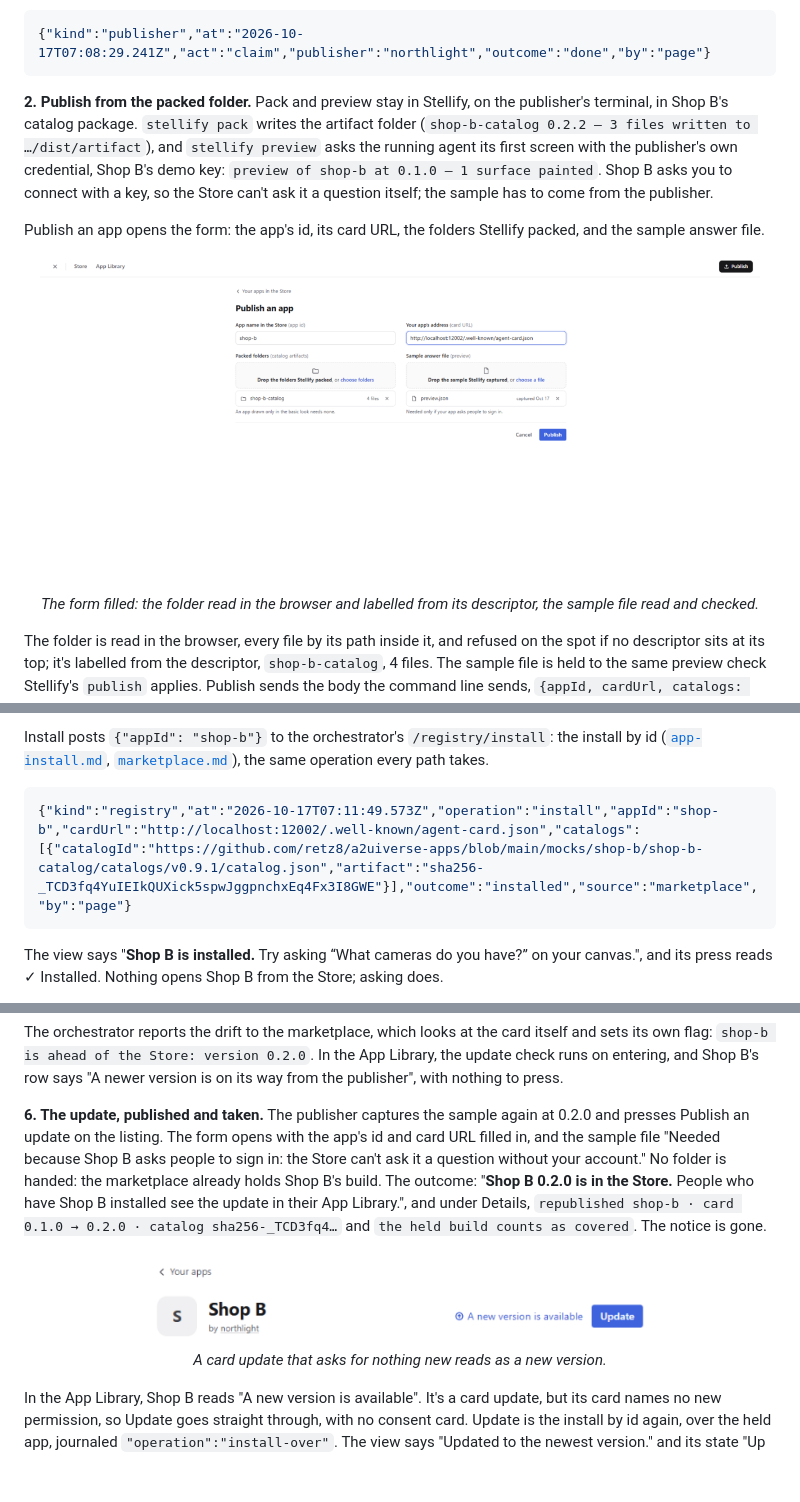
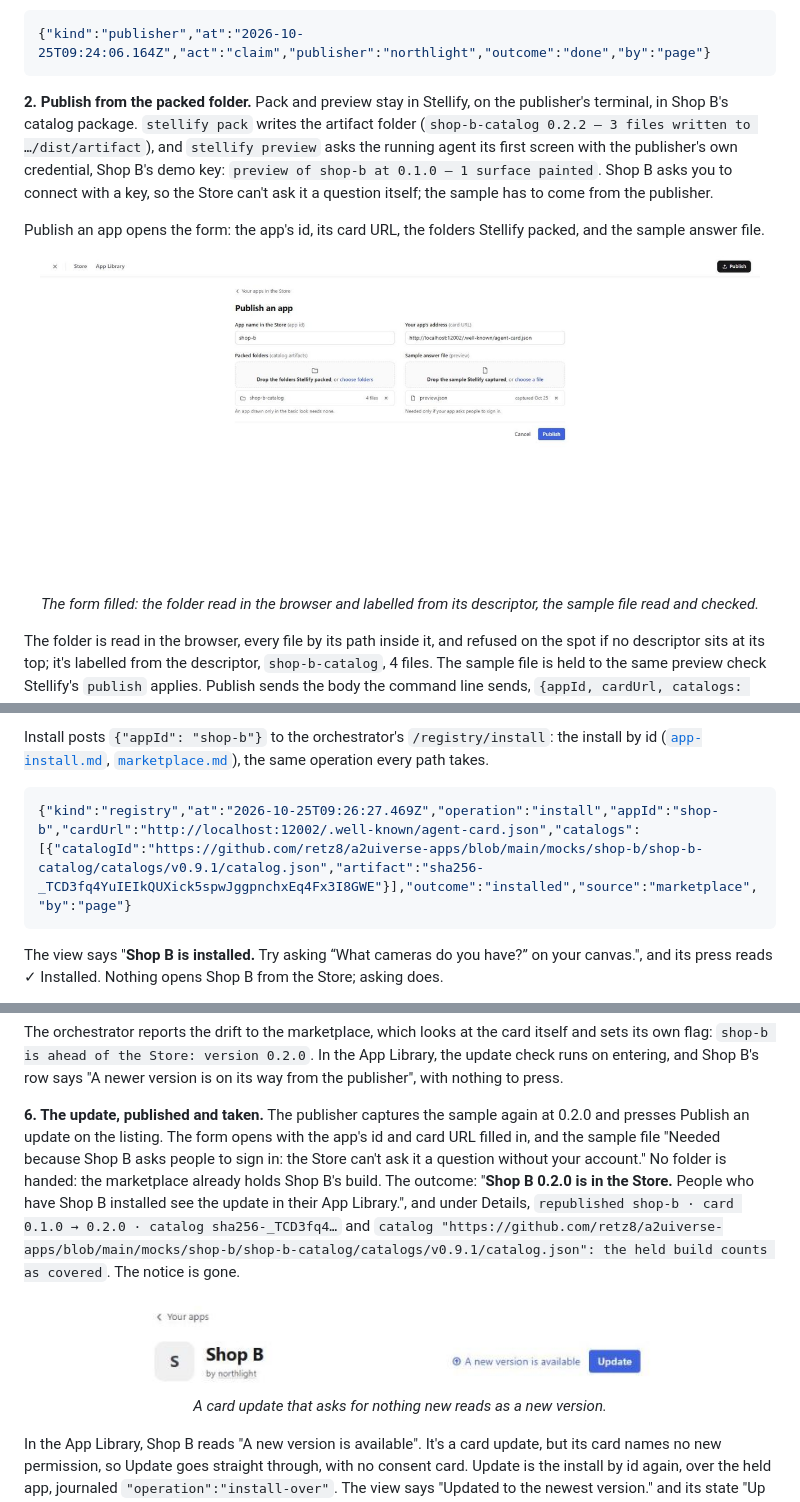
Before and after one commit to retz8/a2uiverse, a Markdown page: docs/design/trusted-page.md, 3 parts joined by grey strips. Drawn GitHub-style; pictures changed too: docs/images/trusted-page-new-version.png, docs/images/trusted-page-publish-form.png; blank space fills up the shorter version.

Commit message:
docs(phase-16): 16.12 — the trusted page's Shop B example run afresh through the tunnel on a scratch state, northlight claimed, Shop B published through the form and found, installed, ahead of the Store, updated and unpublished: its seven captures and its quoted lines one run's, the held build's note as the Store now words it (task-16.12 decision 2)

````diff
--- a/docs/design/trusted-page.md
+++ b/docs/design/trusted-page.md
@@ -89,7 +89,7 @@ flowchart TD
 Claim posts `{"publisher": "northlight"}` to the orchestrator's `/marketplace/claim`, which relays it to the marketplace's own `claim`. The marketplace answers with the token, once, and logs `claimed northlight`. The orchestrator writes the name, the token and the marketplace's address into `<state>/publisher/publisher.json`, owner-only, and answers the page with the token so it can be shown: "“northlight” is yours", the token with Copy, and "I've saved it somewhere safe", which unlocks Continue. Continue lands on the listings, "Your apps in the Store", "Publishing as northlight · 0 apps", and "Nothing of yours in the Store right now." The journal says:
 
 ```json
-{"kind":"publisher","at":"2026-10-17T07:08:29.241Z","act":"claim","publisher":"northlight","outcome":"done","by":"page"}
+{"kind":"publisher","at":"2026-10-25T09:24:06.164Z","act":"claim","publisher":"northlight","outcome":"done","by":"page"}
 ```
 
 **2. Publish from the packed folder.** Pack and preview stay in Stellify, on the publisher's terminal, in Shop B's catalog package. `stellify pack` writes the artifact folder (`shop-b-catalog 0.2.2 — 3 files written to …/dist/artifact`), and `stellify preview` asks the running agent its first screen with the publisher's own credential, Shop B's demo key: `preview of shop-b at 0.1.0 — 1 surface painted`. Shop B asks you to connect with a key, so the Store can't ask it a question itself; the sample has to come from the publisher.
@@ -141,7 +141,7 @@ The sample needs Shop B's build, `sha256-_TCD3fq4YuIEIkQUXick5spwJggpnchxEq4Fx3I
 Install posts `{"appId": "shop-b"}` to the orchestrator's `/registry/install`: the install by id ([`app-install.md`](app-install.md), [`marketplace.md`](marketplace.md#install-by-id-inside-the-orchestrator)), the same operation every path takes.
 
 ```json
-{"kind":"registry","at":"2026-10-17T07:11:49.573Z","operation":"install","appId":"shop-b","cardUrl":"http://localhost:12002/.well-known/agent-card.json","catalogs":[{"catalogId":"https://github.com/retz8/a2uiverse-apps/blob/main/mocks/shop-b/shop-b-catalog/catalogs/v0.9.1/catalog.json","artifact":"sha256-_TCD3fq4YuIEIkQUXick5spwJggpnchxEq4Fx3I8GWE"}],"outcome":"installed","source":"marketplace","by":"page"}
+{"kind":"registry","at":"2026-10-25T09:26:27.469Z","operation":"install","appId":"shop-b","cardUrl":"http://localhost:12002/.well-known/agent-card.json","catalogs":[{"catalogId":"https://github.com/retz8/a2uiverse-apps/blob/main/mocks/shop-b/shop-b-catalog/catalogs/v0.9.1/catalog.json","artifact":"sha256-_TCD3fq4YuIEIkQUXick5spwJggpnchxEq4Fx3I8GWE"}],"outcome":"installed","source":"marketplace","by":"page"}
 ```
 
 The view says "**Shop B is installed.** Try asking “What cameras do you have?” on your canvas.", and its press reads ✓ Installed. Nothing opens Shop B from the Store; asking does.
@@ -158,7 +158,7 @@ Shop B's view in the App Library says "No accounts." beside **Add account**, "Op
 
 The orchestrator reports the drift to the marketplace, which looks at the card itself and sets its own flag: `shop-b is ahead of the Store: version 0.2.0`. In the App Library, the update check runs on entering, and Shop B's row says "A newer version is on its way from the publisher", with nothing to press.
 
-**6. The update, published and taken.** The publisher captures the sample again at 0.2.0 and presses Publish an update on the listing. The form opens with the app's id and card URL filled in, and the sample file "Needed because Shop B asks people to sign in: the Store can't ask it a question without your account." No folder is handed: the marketplace already holds Shop B's build. The outcome: "**Shop B 0.2.0 is in the Store.** People who have Shop B installed see the update in their App Library.", and under Details, `republished shop-b · card 0.1.0 → 0.2.0 · catalog sha256-_TCD3fq4…` and `the held build counts as covered`. The notice is gone.
+**6. The update, published and taken.** The publisher captures the sample again at 0.2.0 and presses Publish an update on the listing. The form opens with the app's id and card URL filled in, and the sample file "Needed because Shop B asks people to sign in: the Store can't ask it a question without your account." No folder is handed: the marketplace already holds Shop B's build. The outcome: "**Shop B 0.2.0 is in the Store.** People who have Shop B installed see the update in their App Library.", and under Details, `republished shop-b · card 0.1.0 → 0.2.0 · catalog sha256-_TCD3fq4…` and `catalog "https://github.com/retz8/a2uiverse-apps/blob/main/mocks/shop-b/shop-b-catalog/catalogs/v0.9.1/catalog.json": the held build counts as covered`. The notice is gone.
 
 <p align="center">
   <img src="../images/trusted-page-new-version.png" width="560" alt="Shop B's head in the App Library: A new version is available, and Update">
````
Also changed, not shown: other parts of docs/design/trusted-page.md (+1 -1 lines), docs/images/trusted-page-ahead.png, docs/images/trusted-page-claim.png, docs/images/trusted-page-no-longer-in-store.png.
